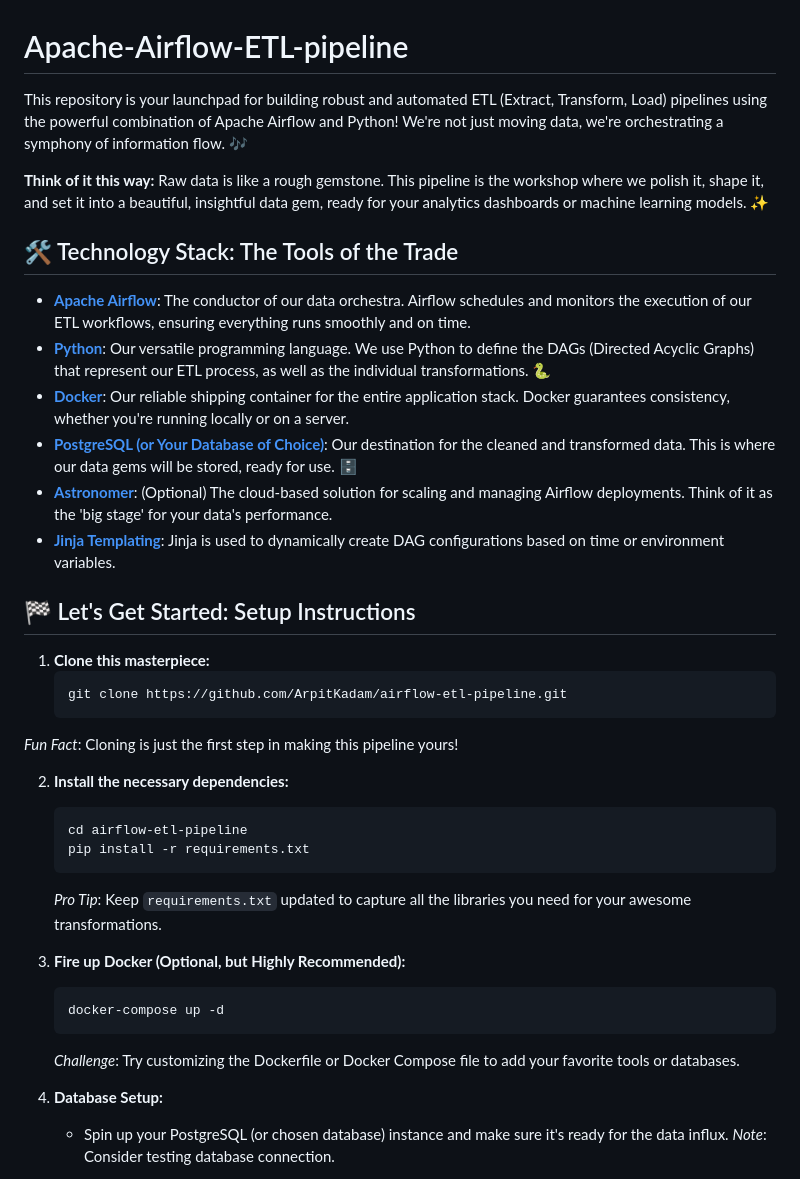
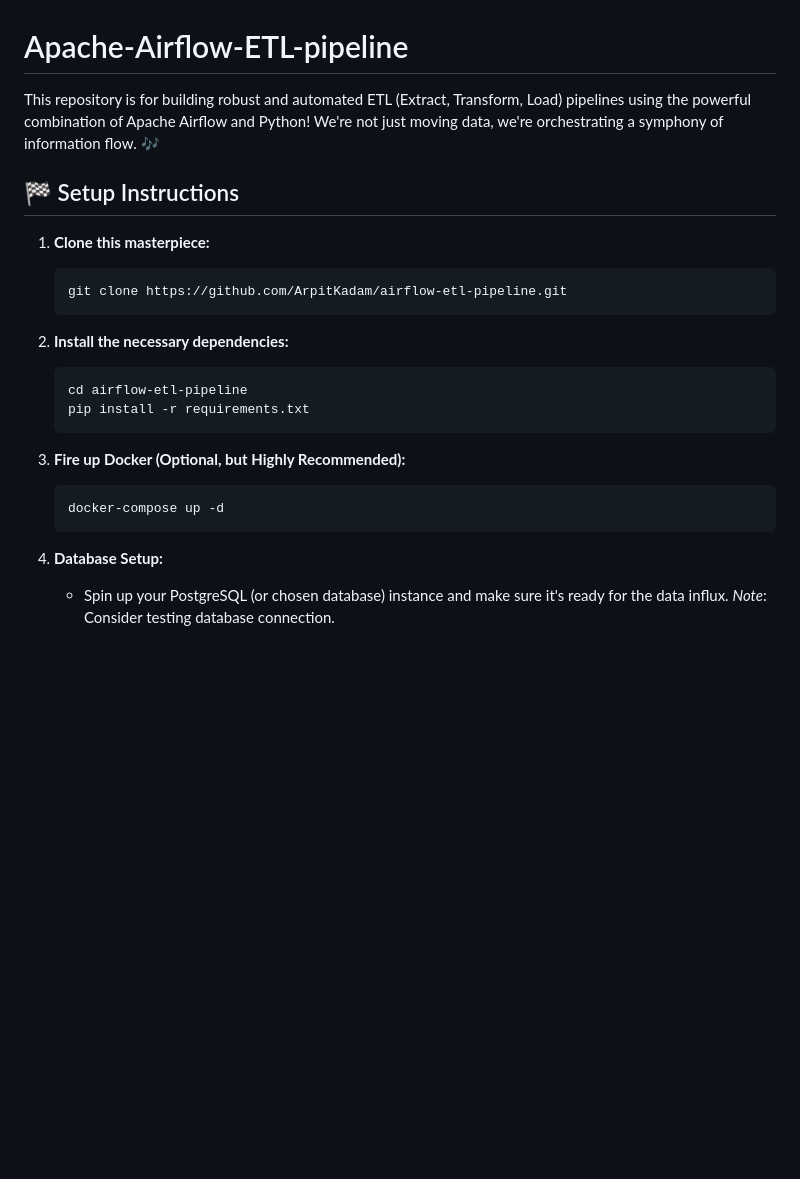
Before and after one commit to Shanthakumari09/Apache-Airflow-ETL-pipeline, a Markdown page: README.md, the part around one of its changes. GitHub-like rendering; blank space fills up the shorter version.

````diff
--- a/README.md
+++ b/README.md
@@ -1,37 +1,23 @@
 # Apache-Airflow-ETL-pipeline
-This repository is your launchpad for building robust and automated ETL (Extract, Transform, Load) pipelines using the powerful combination of Apache Airflow and Python! We're not just moving data, we're orchestrating a symphony of information flow. 🎶
+This repository is for building robust and automated ETL (Extract, Transform, Load) pipelines using the powerful combination of Apache Airflow and Python! We're not just moving data, we're orchestrating a symphony of information flow. 🎶
 
-**Think of it this way:** Raw data is like a rough gemstone. This pipeline is the workshop where we polish it, shape it, and set it into a beautiful, insightful data gem, ready for your analytics dashboards or machine learning models. ✨
-
-## 🛠️ Technology Stack: The Tools of the Trade
-
-*   **[Apache Airflow](https://airflow.apache.org/)**: The conductor of our data orchestra. Airflow schedules and monitors the execution of our ETL workflows, ensuring everything runs smoothly and on time.
-*   **[Python](https://www.python.org/)**: Our versatile programming language. We use Python to define the DAGs (Directed Acyclic Graphs) that represent our ETL process, as well as the individual transformations. 🐍
-*   **[Docker](https://www.docker.com/)**: Our reliable shipping container for the entire application stack. Docker guarantees consistency, whether you're running locally or on a server.
-*   **[PostgreSQL (or Your Database of Choice)](https://www.postgresql.org/)**: Our destination for the cleaned and transformed data. This is where our data gems will be stored, ready for use. 🗄️
-*   **[Astronomer](https://www.astronomer.io/)**: (Optional) The cloud-based solution for scaling and managing Airflow deployments. Think of it as the 'big stage' for your data's performance.
-* **[Jinja Templating](https://jinja.palletsprojects.com/en/3.1.x/)**: Jinja is used to dynamically create DAG configurations based on time or environment variables.
-
-## 🏁 Let's Get Started: Setup Instructions
+## 🏁  Setup Instructions
 
 1.  **Clone this masterpiece:**
     ```bash
     git clone https://github.com/ArpitKadam/airflow-etl-pipeline.git
     ```
-   _Fun Fact_: Cloning is just the first step in making this pipeline yours!
 
 2.  **Install the necessary dependencies:**
     ```bash
     cd airflow-etl-pipeline
     pip install -r requirements.txt
     ```
-    _Pro Tip_: Keep `requirements.txt` updated to capture all the libraries you need for your awesome transformations.
 
 3.  **Fire up Docker (Optional, but Highly Recommended):**
     ```bash
     docker-compose up -d
     ```
-    _Challenge_: Try customizing the Dockerfile or Docker Compose file to add your favorite tools or databases.
 
 4.  **Database Setup:**
     *   Spin up your PostgreSQL (or chosen database) instance and make sure it's ready for the data influx.
````
Also changed, not shown: other parts of README.md (+10 -30 lines).
